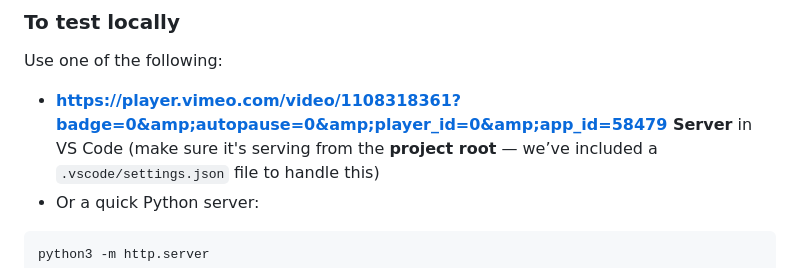
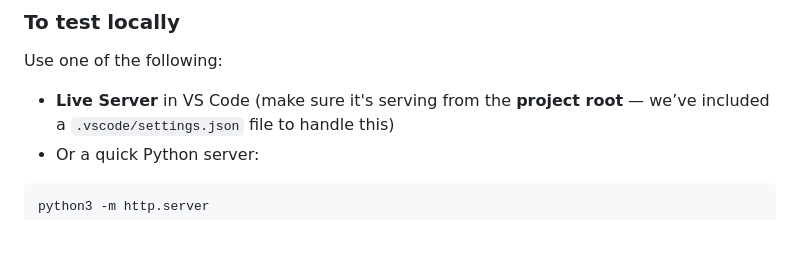
Before and after one commit to thirdstacksolutions/brett_mcdonald_thermo_psyche, a Markdown page: README.md, the part around the change. Drawn GitHub-style; blank space fills up the shorter version.

Commit message:
touchup readme

```diff
--- a/README.md
+++ b/README.md
@@ -67,7 +67,7 @@ This project uses **clean relative links** (e.g. `href="engine/"`) instead of ha
 
 Use one of the following:
 
-- **https://player.vimeo.com/video/1108318361?badge=0&amp;autopause=0&amp;player_id=0&amp;app_id=58479 Server** in VS Code
+- **Live Server** in VS Code
   (make sure it's serving from the **project root** — we’ve included a `.vscode/settings.json` file to handle this)
 - Or a quick Python server:
 
```
